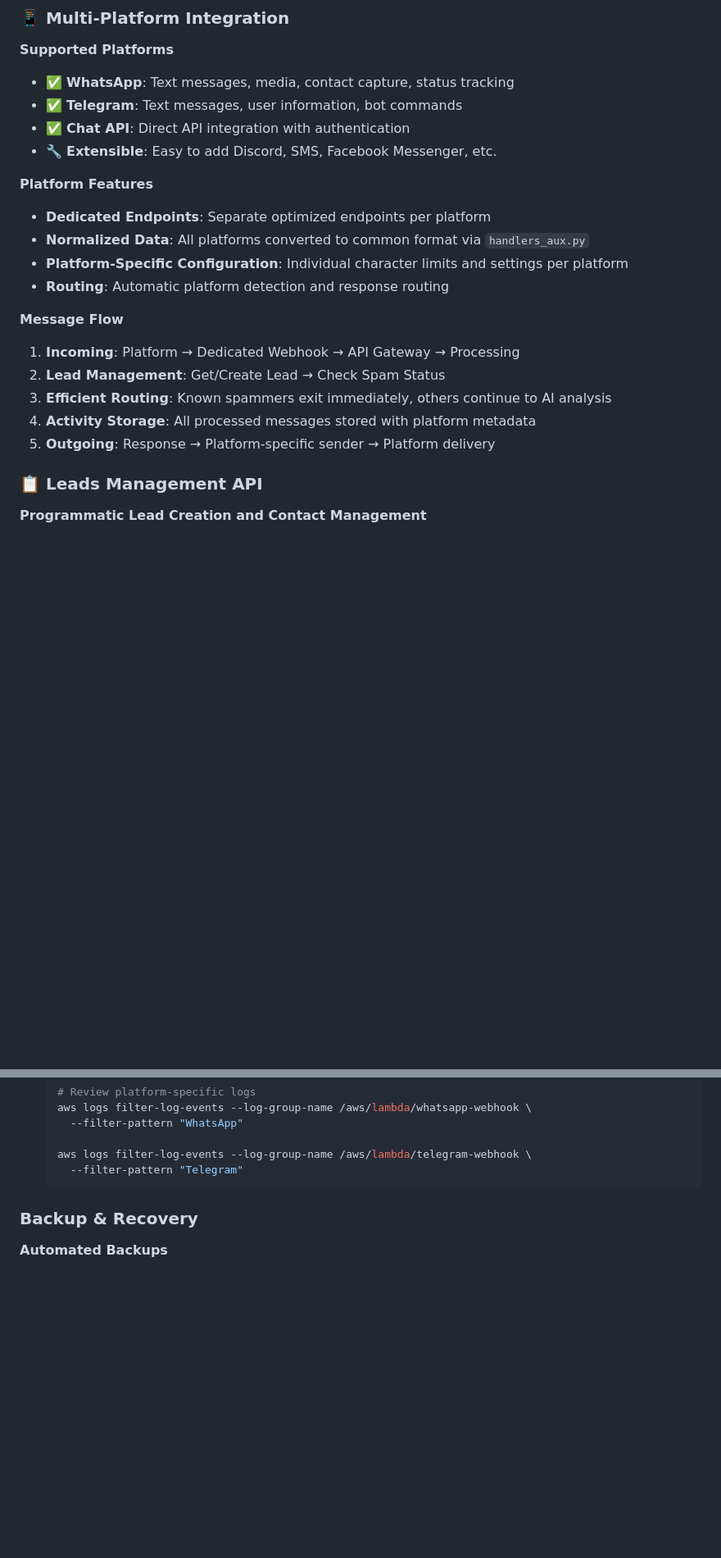
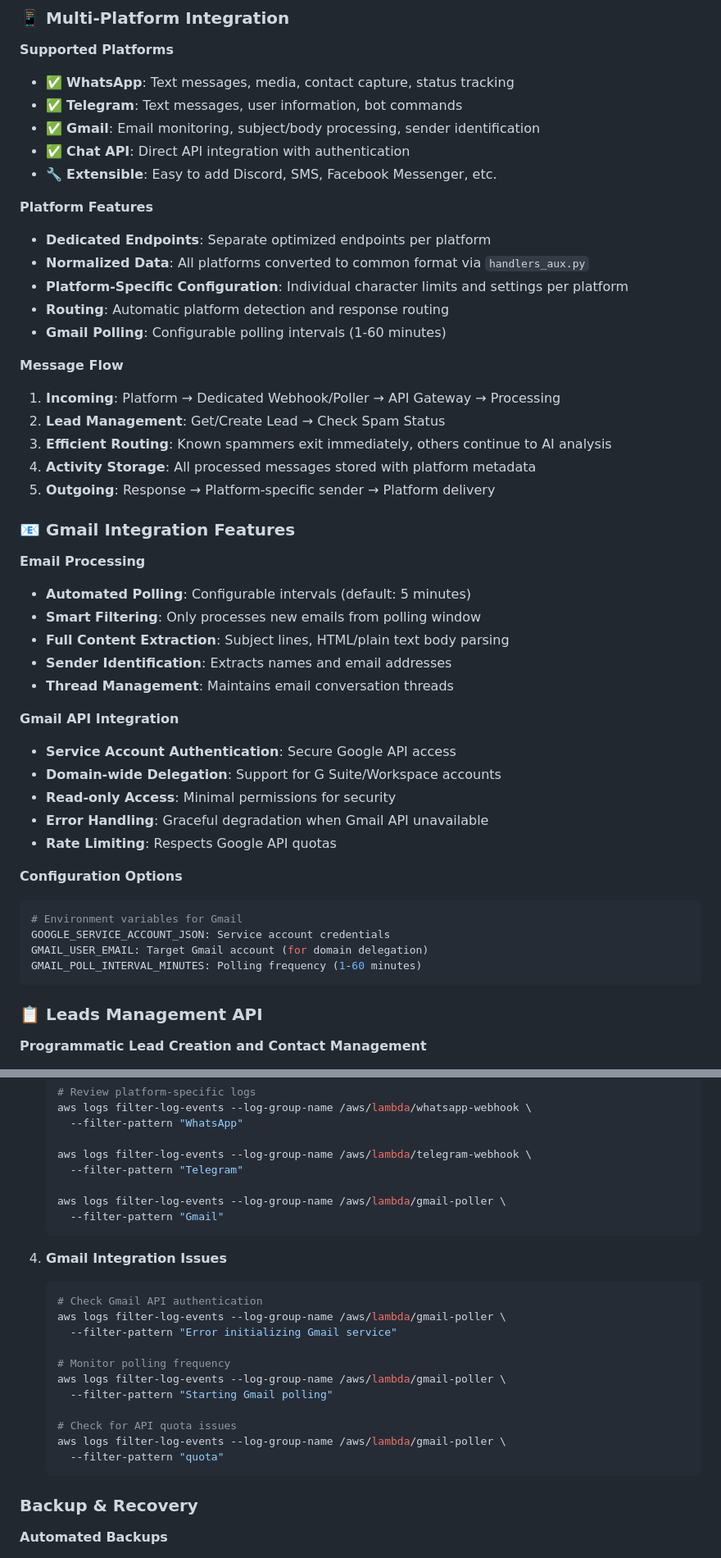
Before and after one commit to Pandas-DB/pandasdb-crm-comm, a Markdown page: README.md, 2 parts joined by grey strips. Shown: that part at 82% size. GitHub-like rendering; blank space fills up the shorter version.

Commit message:
update README including gmail platform

````diff
--- a/README.md
+++ b/README.md
@@ -569,6 +609,7 @@ Goal: Schedule meetings while answering questions
 **Supported Platforms**
 - ✅ **WhatsApp**: Text messages, media, contact capture, status tracking
 - ✅ **Telegram**: Text messages, user information, bot commands
+- ✅ **Gmail**: Email monitoring, subject/body processing, sender identification
 - ✅ **Chat API**: Direct API integration with authentication
 - 🔧 **Extensible**: Easy to add Discord, SMS, Facebook Messenger, etc.
 
@@ -577,13 +618,38 @@ Goal: Schedule meetings while answering questions
 - **Normalized Data**: All platforms converted to common format via `handlers_aux.py`
 - **Platform-Specific Configuration**: Individual character limits and settings per platform
 - **Routing**: Automatic platform detection and response routing
+- **Gmail Polling**: Configurable polling intervals (1-60 minutes)
 
 **Message Flow**
-1. **Incoming**: Platform → Dedicated Webhook → API Gateway → Processing
+1. **Incoming**: Platform → Dedicated Webhook/Poller → API Gateway → Processing
 2. **Lead Management**: Get/Create Lead → Check Spam Status
 3. **Efficient Routing**: Known spammers exit immediately, others continue to AI analysis
 4. **Activity Storage**: All processed messages stored with platform metadata
 5. **Outgoing**: Response → Platform-specific sender → Platform delivery
+
+### **📧 Gmail Integration Features**
+
+**Email Processing**
+- **Automated Polling**: Configurable intervals (default: 5 minutes)
+- **Smart Filtering**: Only processes new emails from polling window
+- **Full Content Extraction**: Subject lines, HTML/plain text body parsing
+- **Sender Identification**: Extracts names and email addresses
+- **Thread Management**: Maintains email conversation threads
+
+**Gmail API Integration**
+- **Service Account Authentication**: Secure Google API access
+- **Domain-wide Delegation**: Support for G Suite/Workspace accounts
+- **Read-only Access**: Minimal permissions for security
+- **Error Handling**: Graceful degradation when Gmail API unavailable
+- **Rate Limiting**: Respects Google API quotas
+
+**Configuration Options**
+```yaml
+# Environment variables for Gmail
+GOOGLE_SERVICE_ACCOUNT_JSON: Service account credentials
+GMAIL_USER_EMAIL: Target Gmail account (for domain delegation)
+GMAIL_POLL_INTERVAL_MINUTES: Polling frequency (1-60 minutes)
+```
 
 ### **📋 Leads Management API**
 
@@ -855,6 +932,24 @@ npm run remove-infra
 
    aws logs filter-log-events --log-group-name /aws/lambda/telegram-webhook \
      --filter-pattern "Telegram"
+
+   aws logs filter-log-events --log-group-name /aws/lambda/gmail-poller \
+     --filter-pattern "Gmail"
+   ```
+
+4. **Gmail Integration Issues**
+   ```bash
+   # Check Gmail API authentication
+   aws logs filter-log-events --log-group-name /aws/lambda/gmail-poller \
+     --filter-pattern "Error initializing Gmail service"
+
+   # Monitor polling frequency
+   aws logs filter-log-events --log-group-name /aws/lambda/gmail-poller \
+     --filter-pattern "Starting Gmail polling"
+
+   # Check for API quota issues
+   aws logs filter-log-events --log-group-name /aws/lambda/gmail-poller \
+     --filter-pattern "quota"
    ```
 
 ### **Backup & Recovery**
````
Also changed, not shown: other parts of README.md (+73 -21 lines).
